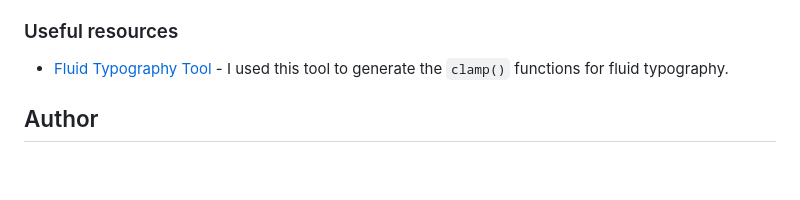
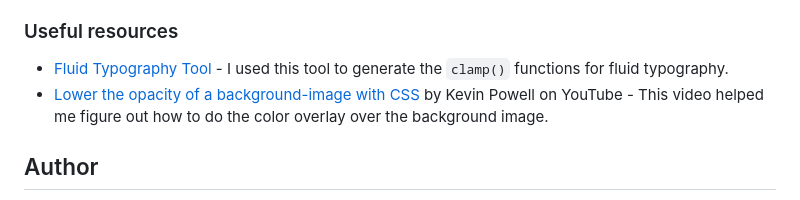
Before and after one commit to SabineEmden/fm-meet-landing-page, a Markdown page: README.md, the part around the change. Drawn GitHub-style; blank space fills up the shorter version.

Commit message:
Add resource for background image with overlay

```diff
--- a/README.md
+++ b/README.md
@@ -94,6 +94,7 @@ Building layouts that are flexible and work well across all screen sizes is a fu
 ### Useful resources
 
 - [Fluid Typography Tool](https://fluidtypography.com/) - I used this tool to generate the `clamp()` functions for fluid typography.
+- [Lower the opacity of a background-image with CSS](https://www.youtube.com/watch?v=lRPguPbovro) by Kevin Powell on YouTube - This video helped me figure out how to do the color overlay over the background image.
 
 ## Author
 
```
